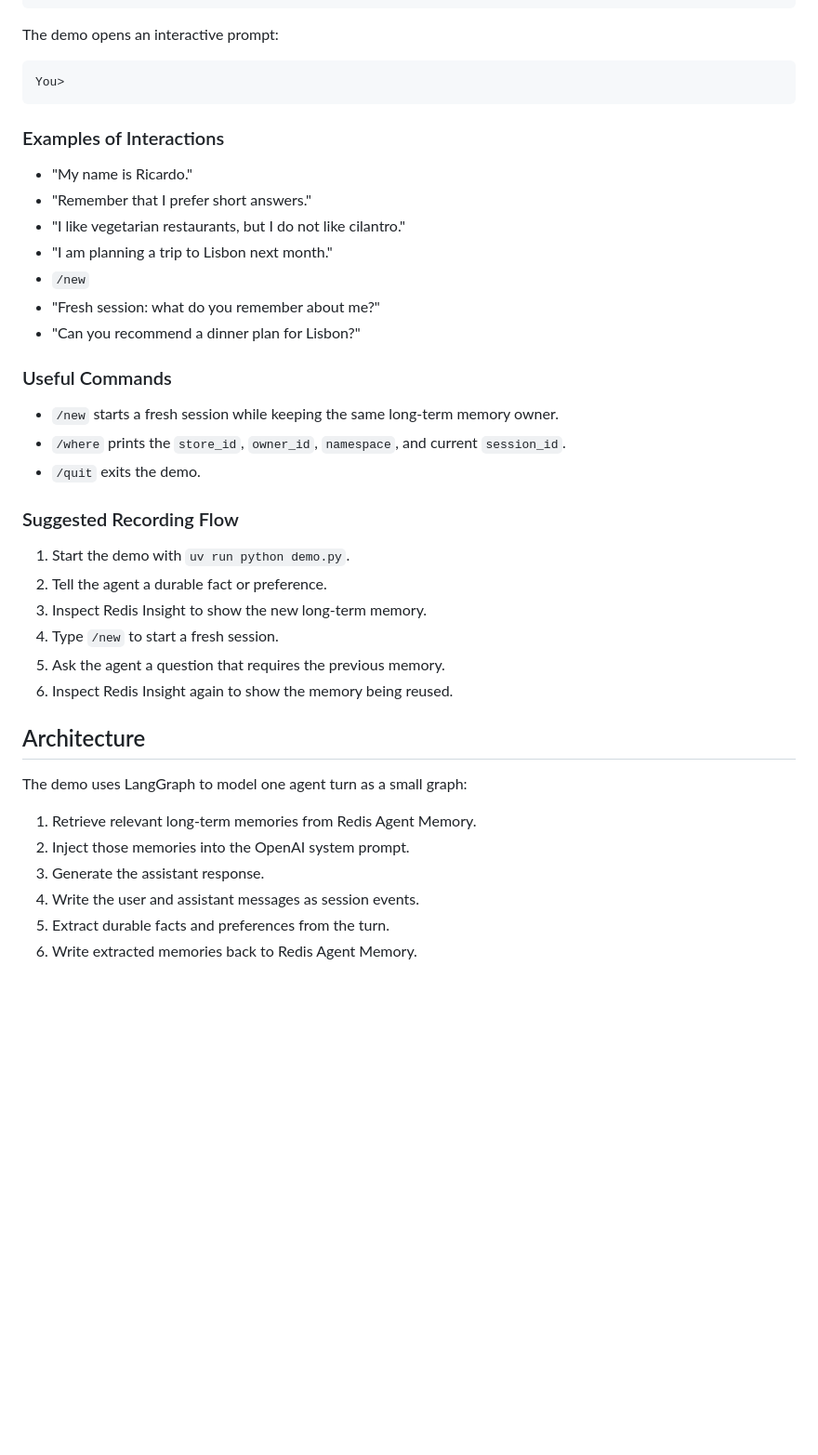
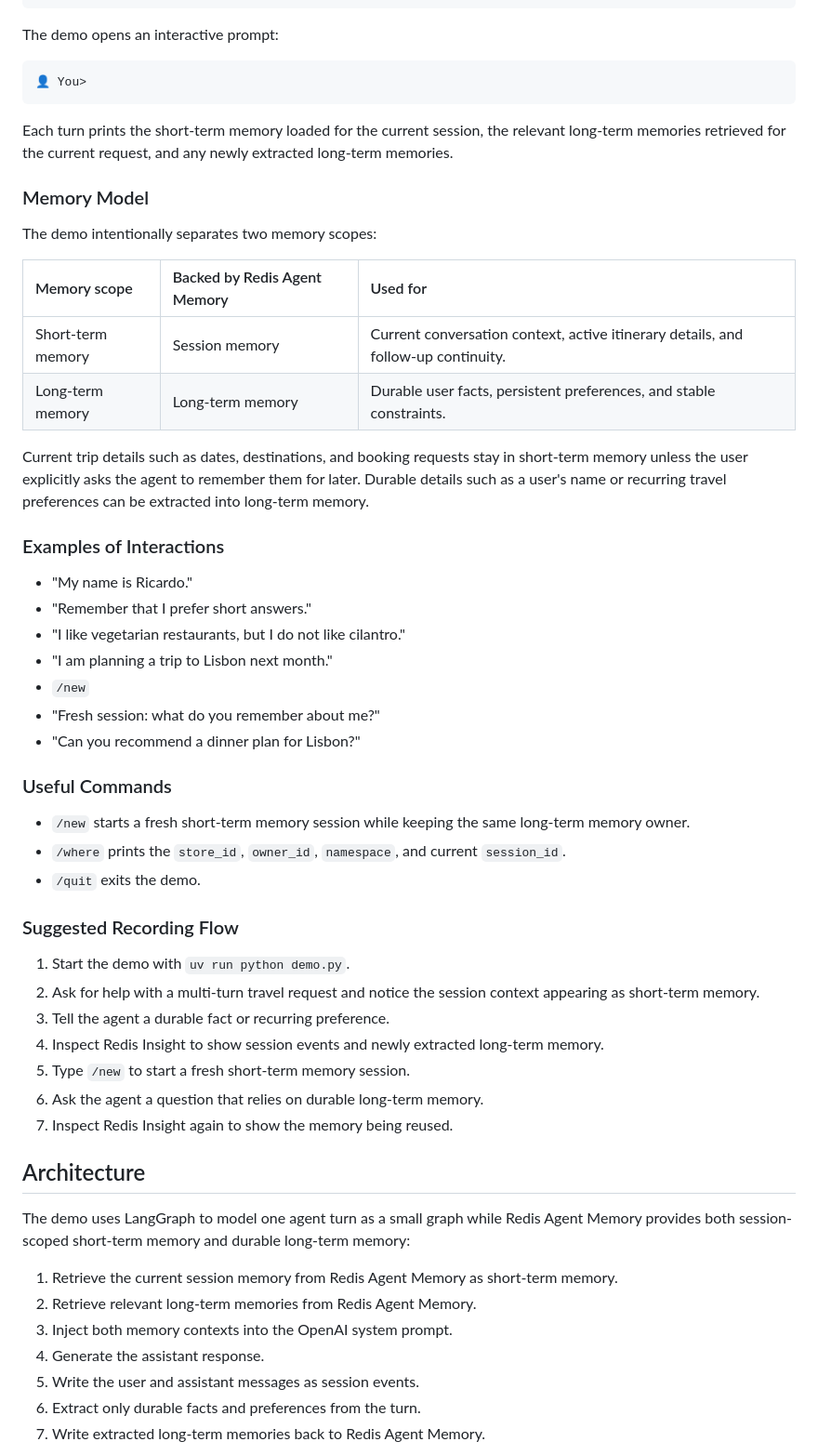
Before and after one commit to redis-developer/redis-agent-memory-with-langgraph-demo, a Markdown page: README.md, the part around one of its changes. Shown at 93% size. Rendered like a GitHub page; blank space fills up the shorter version.

````diff
--- a/README.md
+++ b/README.md
@@ -118,8 +119,21 @@ uv run python demo.py
 The demo opens an interactive prompt:
 
 ```text
-You>
+👤 You>
 ```
+
+Each turn prints the short-term memory loaded for the current session, the relevant long-term memories retrieved for the current request, and any newly extracted long-term memories.
+
+### Memory Model
+
+The demo intentionally separates two memory scopes:
+
+| Memory scope      | Backed by Redis Agent Memory | Used for                                                    |
+|:------------------|:-----------------------------|:------------------------------------------------------------|
+| Short-term memory | Session memory               | Current conversation context, active itinerary details, and follow-up continuity. |
+| Long-term memory  | Long-term memory             | Durable user facts, persistent preferences, and stable constraints. |
+
+Current trip details such as dates, destinations, and booking requests stay in short-term memory unless the user explicitly asks the agent to remember them for later. Durable details such as a user's name or recurring travel preferences can be extracted into long-term memory.
 
 ### Examples of Interactions
 
@@ -133,29 +147,31 @@ You>
 
 ### Useful Commands
 
-- `/new` starts a fresh session while keeping the same long-term memory owner.
+- `/new` starts a fresh short-term memory session while keeping the same long-term memory owner.
 - `/where` prints the `store_id`, `owner_id`, `namespace`, and current `session_id`.
 - `/quit` exits the demo.
 
 ### Suggested Recording Flow
 
 1. Start the demo with `uv run python demo.py`.
-2. Tell the agent a durable fact or preference.
-3. Inspect Redis Insight to show the new long-term memory.
-4. Type `/new` to start a fresh session.
-5. Ask the agent a question that requires the previous memory.
-6. Inspect Redis Insight again to show the memory being reused.
+2. Ask for help with a multi-turn travel request and notice the session context appearing as short-term memory.
+3. Tell the agent a durable fact or recurring preference.
+4. Inspect Redis Insight to show session events and newly extracted long-term memory.
+5. Type `/new` to start a fresh short-term memory session.
+6. Ask the agent a question that relies on durable long-term memory.
+7. Inspect Redis Insight again to show the memory being reused.
 
 ## Architecture
 
-The demo uses LangGraph to model one agent turn as a small graph:
+The demo uses LangGraph to model one agent turn as a small graph while Redis Agent Memory provides both session-scoped short-term memory and durable long-term memory:
 
-1. Retrieve relevant long-term memories from Redis Agent Memory.
-2. Inject those memories into the OpenAI system prompt.
-3. Generate the assistant response.
-4. Write the user and assistant messages as session events.
-5. Extract durable facts and preferences from the turn.
-6. Write extracted memories back to Redis Agent Memory.
+1. Retrieve the current session memory from Redis Agent Memory as short-term memory.
+2. Retrieve relevant long-term memories from Redis Agent Memory.
+3. Inject both memory contexts into the OpenAI system prompt.
+4. Generate the assistant response.
+5. Write the user and assistant messages as session events.
+6. Extract only durable facts and preferences from the turn.
+7. Write extracted long-term memories back to Redis Agent Memory.
 
 ![Redis Agent Memory with LangGraph architecture](images/architecture-diagram.png)
 
````
Also changed, not shown: other parts of README.md (+6 -4 lines), images/architecture-diagram.png, 2 other files.
